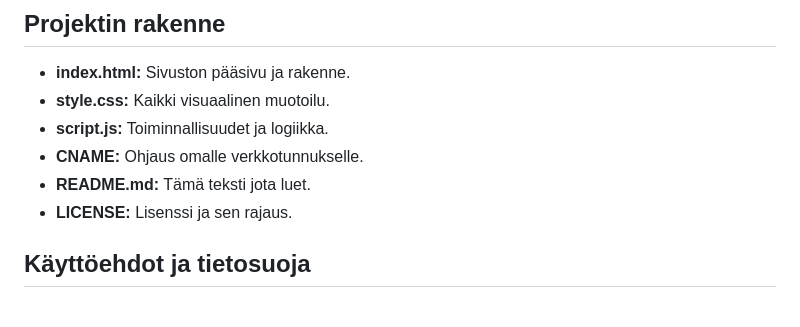
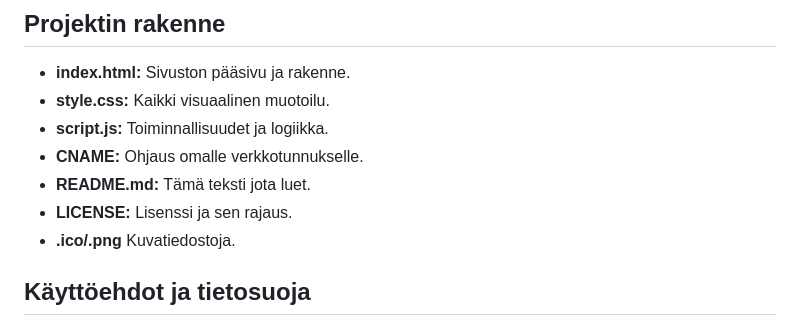
Before and after one commit to koulusivu/frat-infograafi, a Markdown page: README.md, the part around the change. Drawn GitHub-style.

```diff
--- a/README.md
+++ b/README.md
@@ -32,6 +32,7 @@ Sivuston saavutettavuus on testattu 17.3.2026. Tulokset ovat:
 - **CNAME:** Ohjaus omalle verkkotunnukselle.
 - **README.md:** Tämä teksti jota luet.
 - **LICENSE:** Lisenssi ja sen rajaus.
+- **.ico/.png** Kuvatiedostoja.
 
 ## Käyttöehdot ja tietosuoja
 
```
